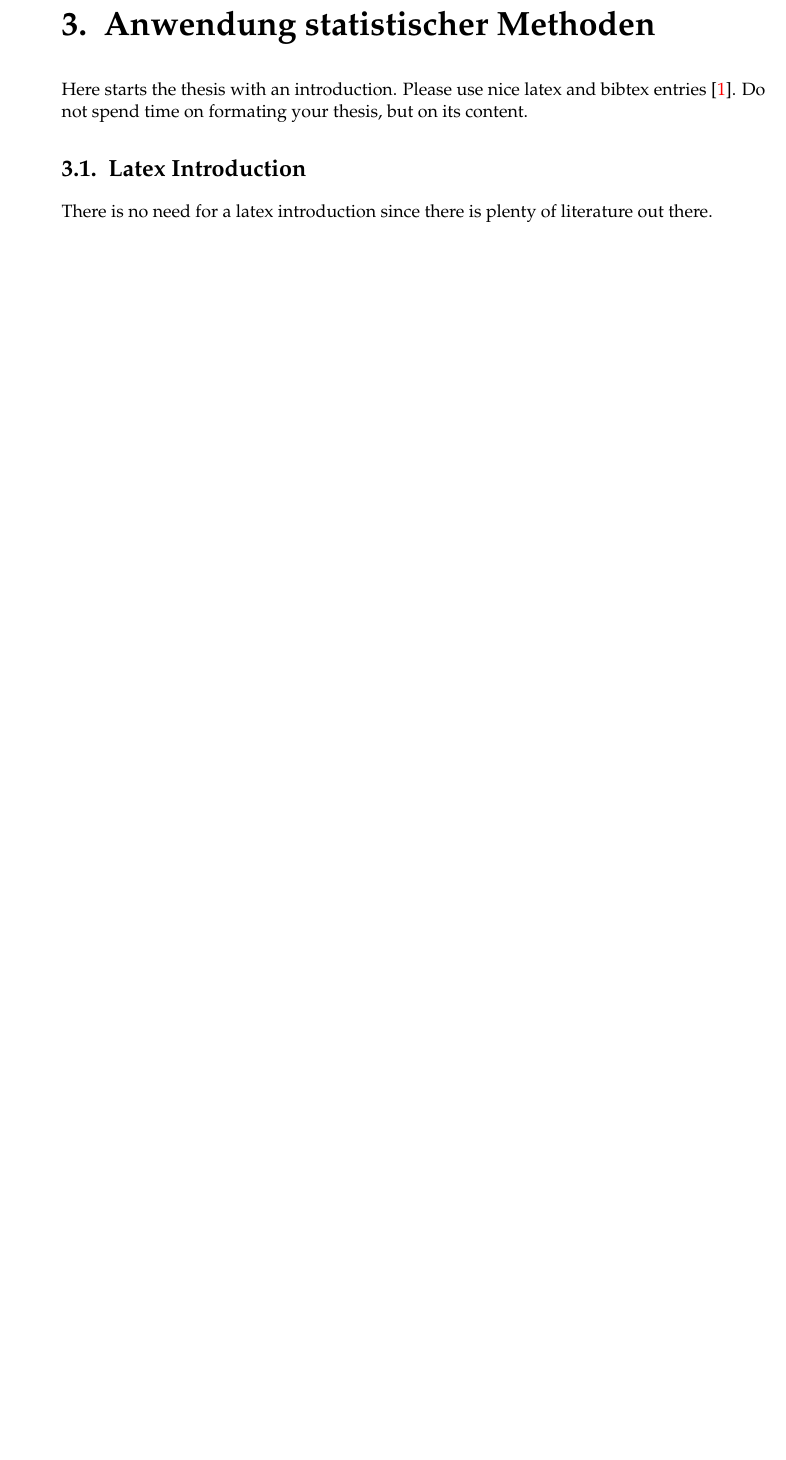
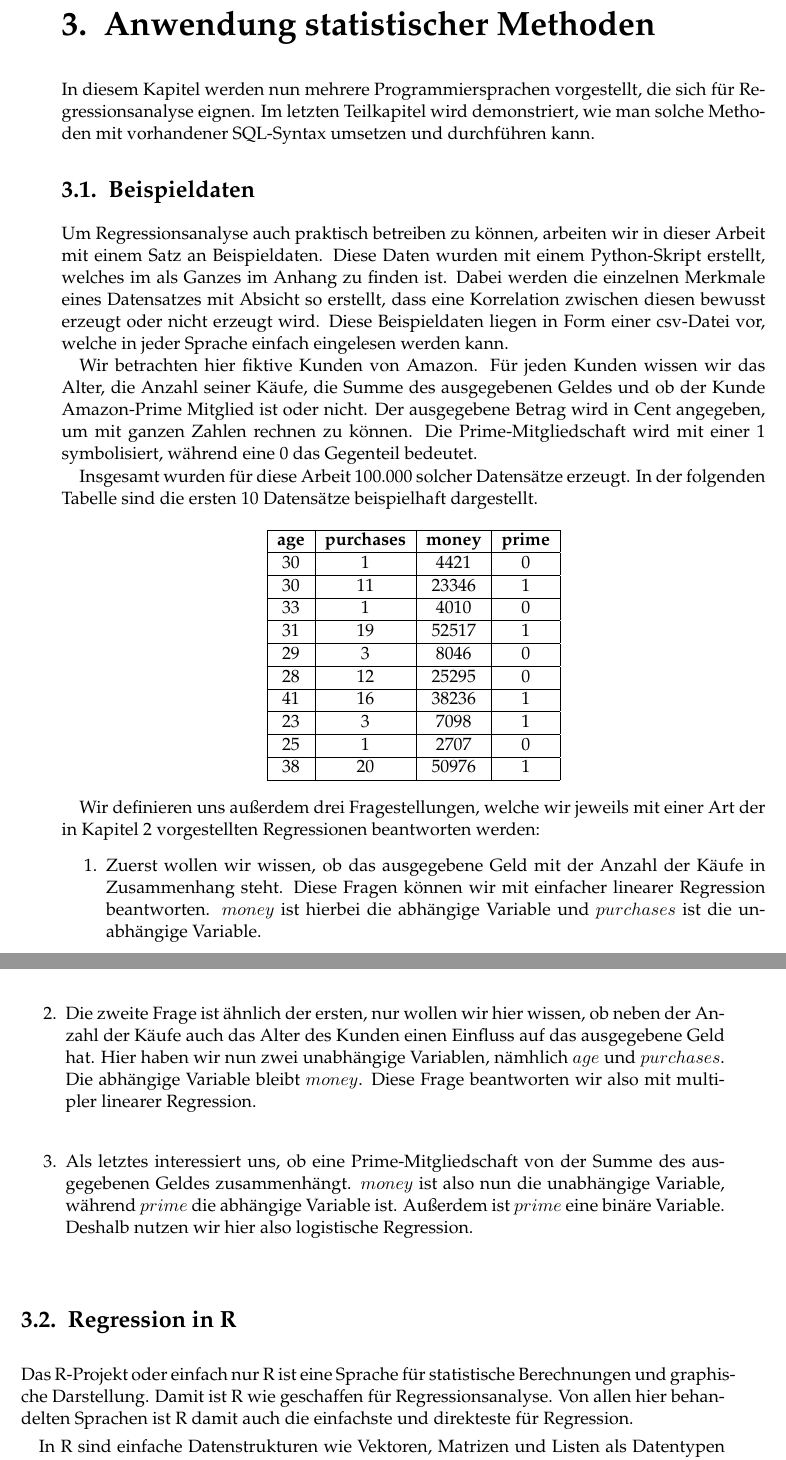
Before and after one commit to thomasheyenbrock/abschlussarbeit, a LaTeX thesis (latex/main.tex, which reads latex/chapters/Anwendung.tex, latex/components/settings.tex): part of page 23 of 35 before the commit and two parts of pages 23 and 24 of 37 after it, the two joined at a grey line, cut so that both start at the same text, the shorter picture padded with empty space. Compiled offline with pdfLaTeX; an older LaTeX class or package is replaced by its successor.

Commit message:
simple linear regression in r

```diff
--- a/latex/chapters/Anwendung.tex
+++ b/latex/chapters/Anwendung.tex
@@ -1,6 +1,40 @@
 \chapter{Anwendung statistischer Methoden}
 
-Here starts the thesis with an introduction. Please use nice latex and bibtex entries \cite{latex}. Do not spend time on formating your thesis, but on its content.
+In diesem Kapitel werden nun mehrere Programmiersprachen vorgestellt, die sich für Regressionsanalyse eignen. Im letzten Teilkapitel wird demonstriert, wie man solche Methoden mit vorhandener SQL-Syntax umsetzen und durchführen kann.
 
-\section{Latex Introduction}
-There is no need for a latex introduction since there is plenty of literature out there.
+\section{Beispieldaten}
+
+Um Regressionsanalyse auch praktisch betreiben zu können, arbeiten wir in dieser Arbeit mit einem Satz an Beispieldaten. Diese Daten wurden mit einem Python-Skript erstellt, welches im als Ganzes im Anhang zu finden ist. Dabei werden die einzelnen Merkmale eines Datensatzes mit Absicht so erstellt, dass eine Korrelation zwischen diesen bewusst erzeugt oder nicht erzeugt wird. Diese Beispieldaten liegen in Form einer csv-Datei vor, welche in jeder Sprache einfach eingelesen werden kann.
+
+Wir betrachten hier fiktive Kunden von Amazon. Für jeden Kunden wissen wir das Alter, die Anzahl seiner Käufe, die Summe des ausgegebenen Geldes und ob der Kunde Amazon-Prime Mitglied ist oder nicht. Der ausgegebene Betrag wird in Cent angegeben, um mit ganzen Zahlen rechnen zu können. Die Prime-Mitgliedschaft wird mit einer 1 symbolisiert, während eine 0 das Gegenteil bedeutet.
+
+Insgesamt wurden für diese Arbeit 100.000 solcher Datensätze erzeugt. In der folgenden Tabelle sind die ersten 10 Datensätze beispielhaft dargestellt.
+
+\begin{center}
+  \begin{tabular}{|c|c|c|c|}\hline
+    \textbf{age} & \textbf{purchases} & \textbf{money} & \textbf{prime} \\ \hline
+    30 & 1 & 4421 & 0 \\ \hline
+    30 & 11 & 23346 & 1 \\ \hline
+    33 & 1 & 4010 & 0 \\ \hline
+    31 & 19 & 52517 & 1 \\ \hline
+    29 & 3 & 8046 & 0 \\ \hline
+    28 & 12 & 25295 & 0 \\ \hline
+    41 & 16 & 38236 & 1 \\ \hline
+    23 & 3 & 7098 & 1 \\ \hline
+    25 & 1 & 2707 & 0 \\ \hline
+    38 & 20 & 50976 & 1 \\ \hline
+  \end{tabular}
+\end{center}
+
+Wir definieren uns außerdem drei Fragestellungen, welche wir jeweils mit einer Art der in Kapitel 2 vorgestellten Regressionen beantworten werden:
+\begin{enumerate}
+  \item Zuerst wollen wir wissen, ob das ausgegebene Geld mit der Anzahl der Käufe in Zusammenhang steht. Diese Fragen können wir mit einfacher linearer Regression beantworten. $money$ ist hierbei die abhängige Variable und $purchases$ ist die unabhängige Variable.
+  \item Die zweite Frage ist ähnlich der ersten, nur wollen wir hier wissen, ob neben der Anzahl der Käufe auch das Alter des Kunden einen Einfluss auf das ausgegebene Geld hat. Hier haben wir nun zwei unabhängige Variablen, nämhlich $age$ und $purchases$. Die abhängige Variable bleibt $money$. Diese Frage beantworten wir also mit multipler linearer Regression.
+  \item Als letztes interessiert uns, ob eine Prime-Mitgliedschaft von der Summe des ausgegebenen Geldes zusammenhängt. $money$ ist also nun die unabhängige Variable, während $prime$ die abhängige Variable ist. Außerdem ist $prime$ eine binäre Variable. Deshalb nutzen wir hier also logistische Regression.
+\end{enumerate}
+
+
+\section{Regression in R}
+Das R-Projekt oder einfach nur R ist eine Sprache für statistische Berechnungen und graphische Darstellung. Damit ist R wie geschaffen für Regressionsanalyse. Von allen hier behandelten Sprachen ist R damit auch die einfachste und direkteste für Regression.
+
+In R sind einfache Datenstrukturen wie Vektoren, Matrizen und Listen als Datentypen vorhanden. Darauf aufbauend existieren sogenannten Dataframes. Diese sind eine Liste von Vektoren der gleichen Länge und werden gerne zur Repräsentation von Datentabellen verwendet. Die Vektoren der Liste entsprechen dann den Spalten der Tabelle.
--- a/latex/components/settings.tex
+++ b/latex/components/settings.tex
@@ -69,6 +69,8 @@
 % use initals dropped caps - doesn't work with PDF
 \usepackage{dropping}
 
+%% use code formatting
+\usepackage{listings}
 
 \usepackage{styles/shortoverview}
 %----------------------------------------------------
```
Also changed, not shown: latex/main.pdf, latex/r-simpleLinearRegression.png (added), latex/chapters/Anwendung.tex (37 more changed lines), 9 other files.
